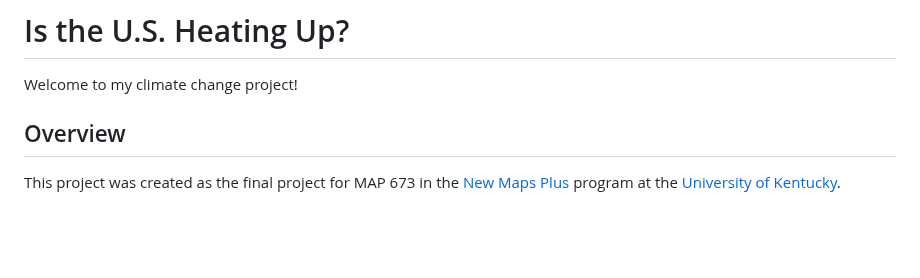
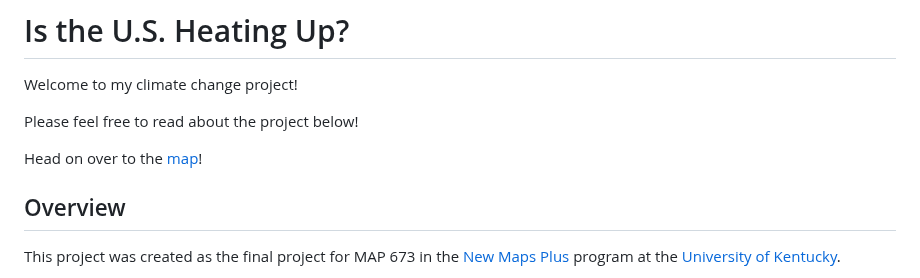
Before and after one commit to KDoh12/us-climate-change, a Markdown page: README.md, the part around the change. Rendered like a GitHub page; blank space fills up the shorter version.

```diff
--- a/README.md
+++ b/README.md
@@ -1,6 +1,10 @@
 # Is the U.S. Heating Up?
 
 Welcome to my climate change project!
+
+Please feel free to read about the project below!
+
+Head on over to the [map](https://kdoh12.github.io/us-climate-change/)!
 
 ## Overview
 
```
